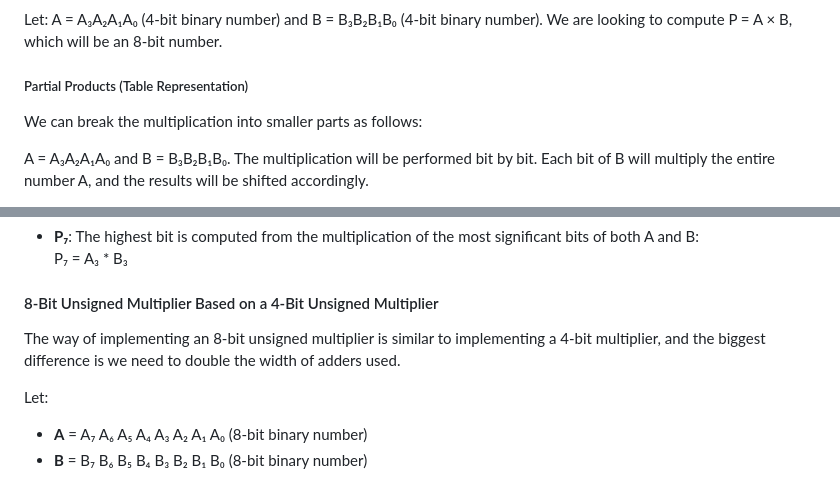
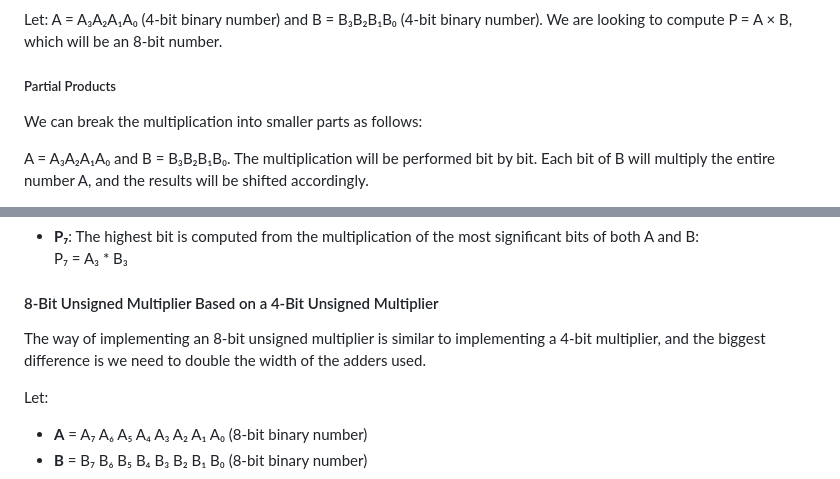
Before and after one commit to mason-su/8-bit-multiplier, a Markdown page: README.md, 2 parts joined by grey strips. GitHub-like rendering.

```diff
--- a/README.md
+++ b/README.md
@@ -116,7 +116,7 @@ one.
 
 Let: A = A₃A₂A₁A₀ (4-bit binary number) and B = B₃B₂B₁B₀ (4-bit binary number). We are looking to compute P = A × B, which will be an 8-bit number.
 
-##### Partial Products (Table Representation)
+##### Partial Products
 
 We can break the multiplication into smaller parts as follows:
 
@@ -168,7 +168,7 @@ For A = A₃A₂A₁A₀ and B = B₃B₂B₁B₀, the product P = P₇P₆P₅P
 #### 8‑Bit Unsigned Multiplier Based on a 4‑Bit Unsigned Multiplier
 
 The way of implementing an 8-bit unsigned multiplier is similar to implementing a 4-bit
-multiplier, and the biggest difference is we need to double the width of adders used.
+multiplier, and the biggest difference is we need to double the width of the adders used.
 
 Let:
 - **A** = A₇ A₆ A₅ A₄ A₃ A₂ A₁ A₀ (8‑bit binary number)
```
